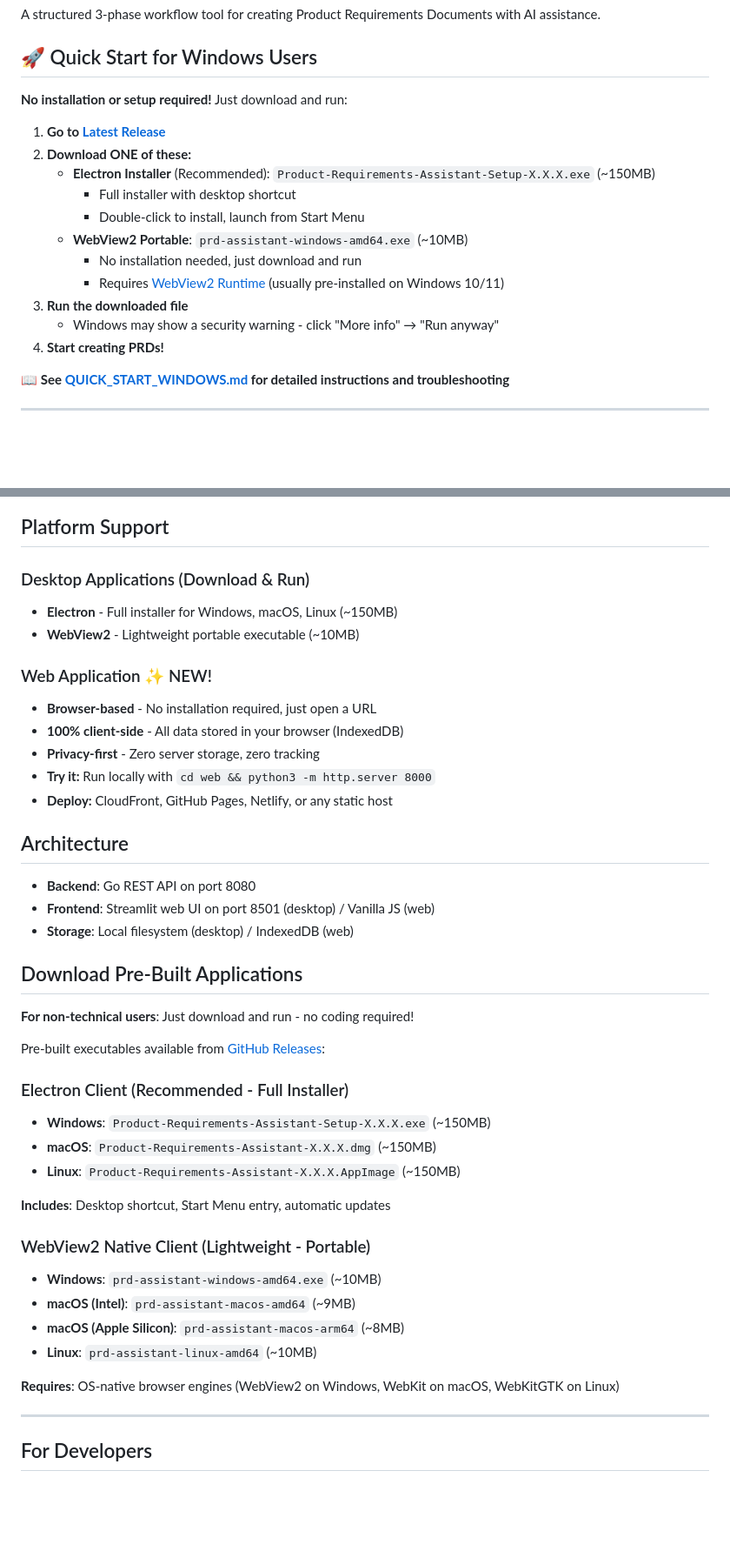
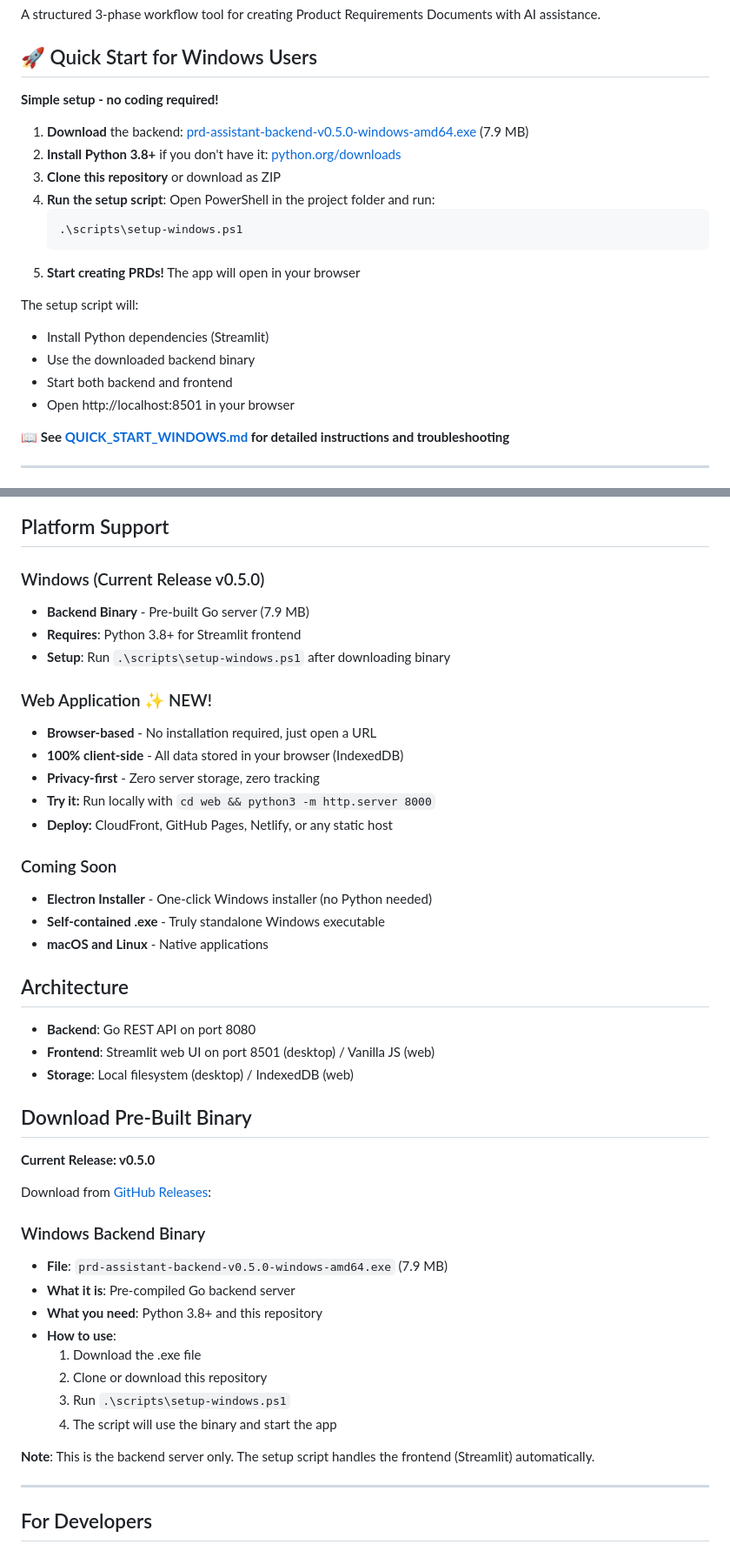
Before and after one commit to bordenet/product-requirements-assistant, a Markdown page: README.md, 2 parts joined by grey strips. Shown: that part at 87% size. Drawn GitHub-style; blank space fills up the shorter version.

Commit message:
docs: Update README and release notes for v0.5.0 - clarify for non-technical Windows users

````diff
--- a/README.md
+++ b/README.md
@@ -4,19 +4,22 @@ A structured 3-phase workflow tool for creating Product Requirements Documents w
 
 ## 🚀 Quick Start for Windows Users
 
-**No installation or setup required!** Just download and run:
+**Simple setup - no coding required!**
 
-1. **Go to [Latest Release](https://github.com/bordenet/product-requirements-assistant/releases/latest)**
-2. **Download ONE of these:**
-   - **Electron Installer** (Recommended): `Product-Requirements-Assistant-Setup-X.X.X.exe` (~150MB)
-     - Full installer with desktop shortcut
-     - Double-click to install, launch from Start Menu
-   - **WebView2 Portable**: `prd-assistant-windows-amd64.exe` (~10MB)
-     - No installation needed, just download and run
-     - Requires [WebView2 Runtime](https://developer.microsoft.com/microsoft-edge/webview2/) (usually pre-installed on Windows 10/11)
-3. **Run the downloaded file**
-   - Windows may show a security warning - click "More info" → "Run anyway"
-4. **Start creating PRDs!**
+1. **Download** the backend: [prd-assistant-backend-v0.5.0-windows-amd64.exe](https://github.com/bordenet/product-requirements-assistant/releases/latest) (7.9 MB)
+2. **Install Python 3.8+** if you don't have it: [python.org/downloads](https://www.python.org/downloads/)
+3. **Clone this repository** or download as ZIP
+4. **Run the setup script**: Open PowerShell in the project folder and run:
+   ```powershell
+   .\scripts\setup-windows.ps1
+   ```
+5. **Start creating PRDs!** The app will open in your browser
+
+The setup script will:
+- Install Python dependencies (Streamlit)
+- Use the downloaded backend binary
+- Start both backend and frontend
+- Open http://localhost:8501 in your browser
 
 📖 **See [QUICK_START_WINDOWS.md](QUICK_START_WINDOWS.md) for detailed instructions and troubleshooting**
 
@@ -39,9 +42,10 @@ A structured 3-phase workflow tool for creating Product Requirements Documents w
 
 ## Platform Support
 
-### Desktop Applications (Download & Run)
-- **Electron** - Full installer for Windows, macOS, Linux (~150MB)
-- **WebView2** - Lightweight portable executable (~10MB)
+### Windows (Current Release v0.5.0)
+- **Backend Binary** - Pre-built Go server (7.9 MB)
+- **Requires**: Python 3.8+ for Streamlit frontend
+- **Setup**: Run `.\scripts\setup-windows.ps1` after downloading binary
 
 ### Web Application ✨ NEW!
 - **Browser-based** - No installation required, just open a URL
@@ -50,32 +54,34 @@ A structured 3-phase workflow tool for creating Product Requirements Documents w
 - **Try it:** Run locally with `cd web && python3 -m http.server 8000`
 - **Deploy:** CloudFront, GitHub Pages, Netlify, or any static host
 
+### Coming Soon
+- **Electron Installer** - One-click Windows installer (no Python needed)
+- **Self-contained .exe** - Truly standalone Windows executable
+- **macOS and Linux** - Native applications
+
 ## Architecture
 
 - **Backend**: Go REST API on port 8080
 - **Frontend**: Streamlit web UI on port 8501 (desktop) / Vanilla JS (web)
 - **Storage**: Local filesystem (desktop) / IndexedDB (web)
 
-## Download Pre-Built Applications
+## Download Pre-Built Binary
 
-**For non-technical users**: Just download and run - no coding required!
+**Current Release: v0.5.0**
 
-Pre-built executables available from [GitHub Releases](https://github.com/bordenet/product-requirements-assistant/releases/latest):
+Download from [GitHub Releases](https://github.com/bordenet/product-requirements-assistant/releases/latest):
 
-### Electron Client (Recommended - Full Installer)
-- **Windows**: `Product-Requirements-Assistant-Setup-X.X.X.exe` (~150MB)
-- **macOS**: `Product-Requirements-Assistant-X.X.X.dmg` (~150MB)
-- **Linux**: `Product-Requirements-Assistant-X.X.X.AppImage` (~150MB)
+### Windows Backend Binary
+- **File**: `prd-assistant-backend-v0.5.0-windows-amd64.exe` (7.9 MB)
+- **What it is**: Pre-compiled Go backend server
+- **What you need**: Python 3.8+ and this repository
+- **How to use**:
+  1. Download the .exe file
+  2. Clone or download this repository
+  3. Run `.\scripts\setup-windows.ps1`
+  4. The script will use the binary and start the app
 
-**Includes**: Desktop shortcut, Start Menu entry, automatic updates
-
-### WebView2 Native Client (Lightweight - Portable)
-- **Windows**: `prd-assistant-windows-amd64.exe` (~10MB)
-- **macOS (Intel)**: `prd-assistant-macos-amd64` (~9MB)
-- **macOS (Apple Silicon)**: `prd-assistant-macos-arm64` (~8MB)
-- **Linux**: `prd-assistant-linux-amd64` (~10MB)
-
-**Requires**: OS-native browser engines (WebView2 on Windows, WebKit on macOS, WebKitGTK on Linux)
+**Note**: This is the backend server only. The setup script handles the frontend (Streamlit) automatically.
 
 ---
 
````
Also changed, not shown: RELEASE_NOTES_v0.5.0.md (added, +61 -0 lines).
